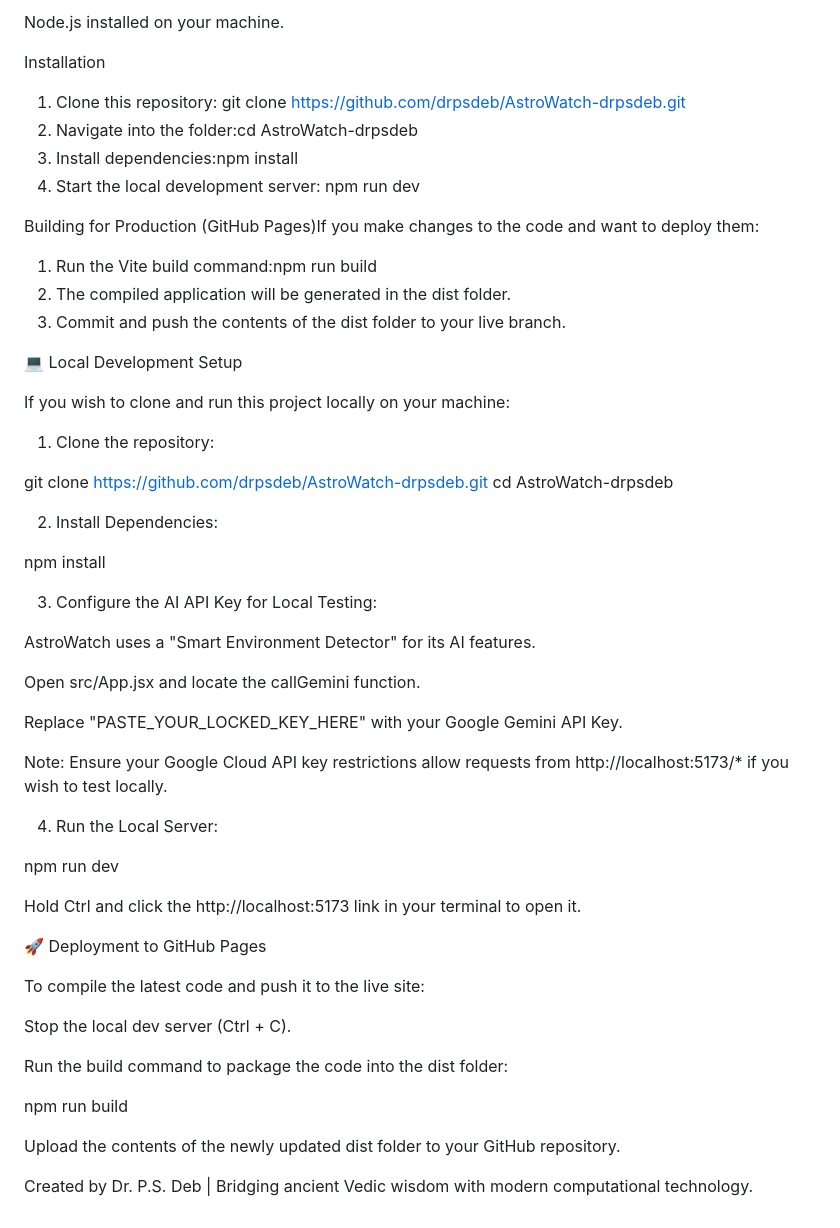
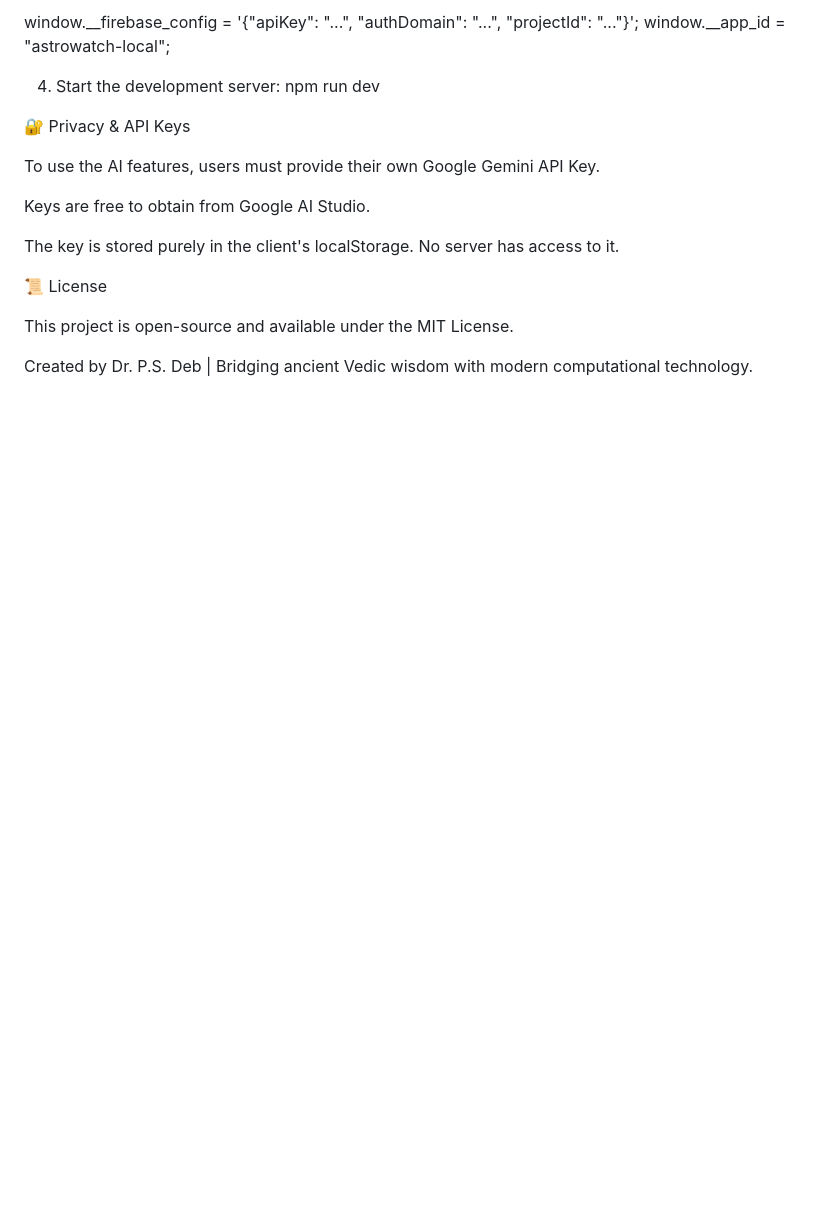
Before and after one commit to drpsdeb/AstroWatch-drpsdeb, a Markdown page: README.md, the part around one of its changes. GitHub-like rendering; blank space fills up the shorter version.

```diff
--- a/README.md
+++ b/README.md
@@ -73,59 +73,21 @@ Prerequisites
 
-Node.js installed on your machine.
-
-Installation
-1. Clone this repository: git clone [https://github.com/drpsdeb/AstroWatch-drpsdeb.git](https://github.com/drpsdeb/AstroWatch-drpsdeb.git)
-2. Navigate into the folder:cd AstroWatch-drpsdeb
-3. Install dependencies:npm install
-4. Start the local development server: npm run dev
-
-Building for Production (GitHub Pages)If you make changes to the code and want to deploy them:
-
-1. Run the Vite build command:npm run build
-2. The compiled application will be generated in the dist folder.
-3. Commit and push the contents of the dist folder to your live branch.
-
-💻 Local Development Setup
-
-If you wish to clone and run this project locally on your machine:
-
-1. Clone the repository:
-
-git clone [https://github.com/drpsdeb/AstroWatch-drpsdeb.git](https://github.com/drpsdeb/AstroWatch-drpsdeb.git)
-cd AstroWatch-drpsdeb
+   window.__firebase_config = '{"apiKey": "...", "authDomain": "...", "projectId": "..."}';
+   window.__app_id = "astrowatch-local";
 
 
-2. Install Dependencies:
-
-npm install
+   4. Start the development server: npm run dev
 
 
-3. Configure the AI API Key for Local Testing:
+🔐 Privacy & API Keys
 
-AstroWatch uses a "Smart Environment Detector" for its AI features.
+   To use the AI features, users must provide their own Google Gemini API Key.
 
-Open src/App.jsx and locate the callGemini function.
+   Keys are free to obtain from Google AI Studio.
 
-Replace "PASTE_YOUR_LOCKED_KEY_HERE" with your Google Gemini API Key.
+   The key is stored purely in the client's localStorage. No server has access to it.
 
-Note: Ensure your Google Cloud API key restrictions allow requests from http://localhost:5173/* if you wish to test locally.
+📜 License
 
-4. Run the Local Server:
-
-npm run dev
-
-Hold Ctrl and click the http://localhost:5173 link in your terminal to open it.
-
-   🚀 Deployment to GitHub Pages
-
-To compile the latest code and push it to the live site:
-
-Stop the local dev server (Ctrl + C).
-
-Run the build command to package the code into the dist folder:
-
-npm run build
-
-Upload the contents of the newly updated dist folder to your GitHub repository.
+   This project is open-source and available under the MIT License.
 
 Created by Dr. P.S. Deb | Bridging ancient Vedic wisdom with modern computational technology.
```
Also changed, not shown: other parts of README.md (+38 -38 lines).
